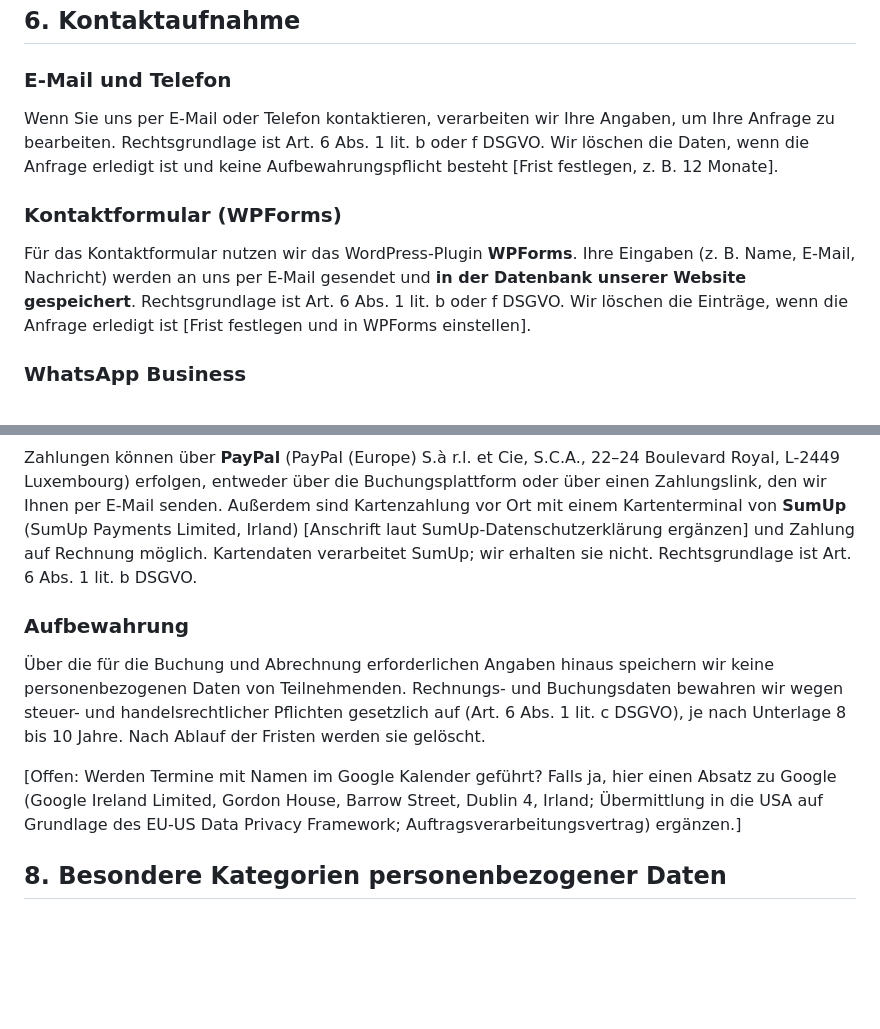
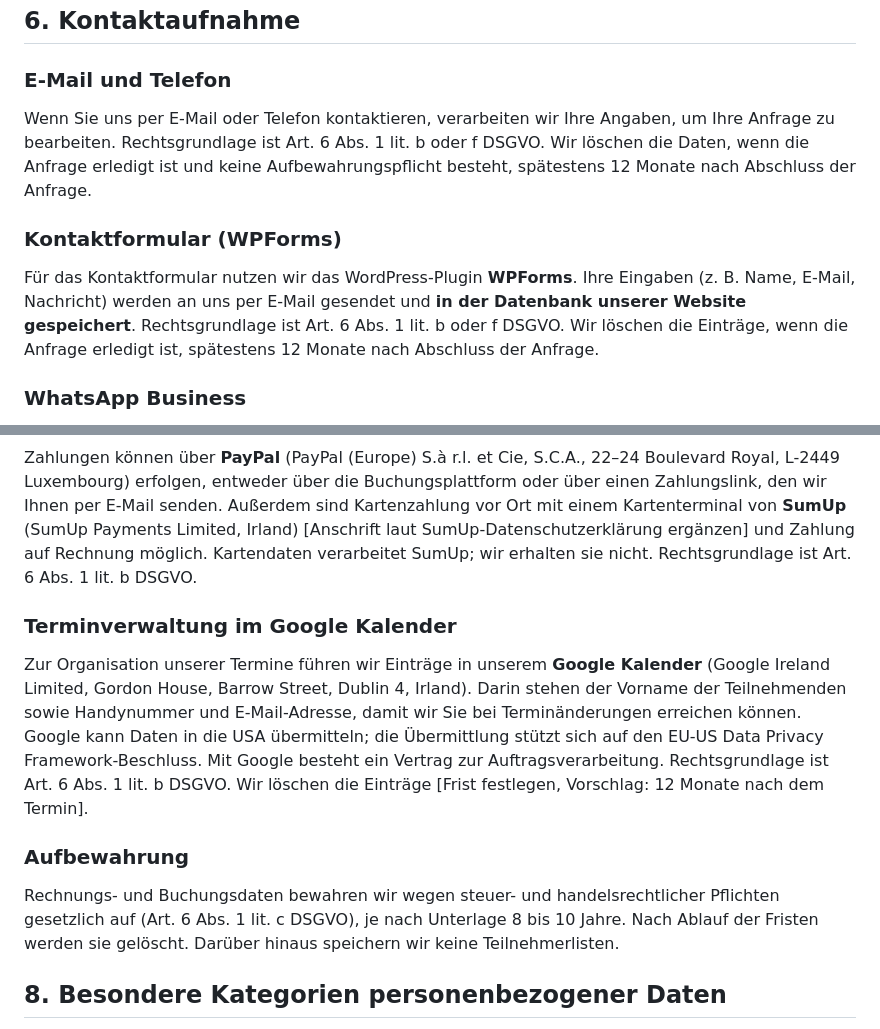
Before and after one commit to joerg-glitch/Webseite-Spiritual-Touch, a Markdown page: datenschutz-joerg-saur-entwurf.md, 2 parts joined by grey strips. Drawn GitHub-style; blank space fills up the shorter version.

Commit message:
Datenschutz-Entwurf: Google Kalender, 12 Monate Frist für Anfragen
Co-Authored-By: Claude Sonnet 5.5 <noreply@anthropic.com>
Claude-Session: https://claude.ai/code/session_015M7P5CExwgTryQVMTDRkri

```diff
--- a/datenschutz-joerg-saur-entwurf.md
+++ b/datenschutz-joerg-saur-entwurf.md
@@ -57,10 +57,10 @@ Zur Verwaltung nutzen wir das WordPress-Plugin **Complianz**. Es speichert Ihre
 ## 6. Kontaktaufnahme
 
 ### E-Mail und Telefon
-Wenn Sie uns per E-Mail oder Telefon kontaktieren, verarbeiten wir Ihre Angaben, um Ihre Anfrage zu bearbeiten. Rechtsgrundlage ist Art. 6 Abs. 1 lit. b oder f DSGVO. Wir löschen die Daten, wenn die Anfrage erledigt ist und keine Aufbewahrungspflicht besteht [Frist festlegen, z. B. 12 Monate].
+Wenn Sie uns per E-Mail oder Telefon kontaktieren, verarbeiten wir Ihre Angaben, um Ihre Anfrage zu bearbeiten. Rechtsgrundlage ist Art. 6 Abs. 1 lit. b oder f DSGVO. Wir löschen die Daten, wenn die Anfrage erledigt ist und keine Aufbewahrungspflicht besteht, spätestens 12 Monate nach Abschluss der Anfrage.
 
 ### Kontaktformular (WPForms)
-Für das Kontaktformular nutzen wir das WordPress-Plugin **WPForms**. Ihre Eingaben (z. B. Name, E-Mail, Nachricht) werden an uns per E-Mail gesendet und **in der Datenbank unserer Website gespeichert**. Rechtsgrundlage ist Art. 6 Abs. 1 lit. b oder f DSGVO. Wir löschen die Einträge, wenn die Anfrage erledigt ist [Frist festlegen und in WPForms einstellen].
+Für das Kontaktformular nutzen wir das WordPress-Plugin **WPForms**. Ihre Eingaben (z. B. Name, E-Mail, Nachricht) werden an uns per E-Mail gesendet und **in der Datenbank unserer Website gespeichert**. Rechtsgrundlage ist Art. 6 Abs. 1 lit. b oder f DSGVO. Wir löschen die Einträge, wenn die Anfrage erledigt ist, spätestens 12 Monate nach Abschluss der Anfrage.
 
 ### WhatsApp Business
 Sie können uns über **WhatsApp Business** kontaktieren. Anbieter ist die WhatsApp Ireland Limited, Merrion Road, Dublin 4, Irland, die zu Meta gehört. Nachrichten sind Ende-zu-Ende-verschlüsselt. Meta verarbeitet jedoch Metadaten (z. B. Telefonnummer, Zeitpunkt der Kommunikation) und kann Daten in Drittländer wie die USA übermitteln. Rechtsgrundlage ist Art. 6 Abs. 1 lit. b oder f DSGVO. Weitere Informationen finden Sie in der Datenschutzerklärung von WhatsApp.
@@ -77,10 +77,11 @@ Ticket Tailor ist auf unserer Website teils als **eingebettetes Widget**, teils
 ### Zahlung
 Zahlungen können über **PayPal** (PayPal (Europe) S.à r.l. et Cie, S.C.A., 22–24 Boulevard Royal, L-2449 Luxembourg) erfolgen, entweder über die Buchungsplattform oder über einen Zahlungslink, den wir Ihnen per E-Mail senden. Außerdem sind Kartenzahlung vor Ort mit einem Kartenterminal von **SumUp** (SumUp Payments Limited, Irland) [Anschrift laut SumUp-Datenschutzerklärung ergänzen] und Zahlung auf Rechnung möglich. Kartendaten verarbeitet SumUp; wir erhalten sie nicht. Rechtsgrundlage ist Art. 6 Abs. 1 lit. b DSGVO.
 
+### Terminverwaltung im Google Kalender
+Zur Organisation unserer Termine führen wir Einträge in unserem **Google Kalender** (Google Ireland Limited, Gordon House, Barrow Street, Dublin 4, Irland). Darin stehen der Vorname der Teilnehmenden sowie Handynummer und E-Mail-Adresse, damit wir Sie bei Terminänderungen erreichen können. Google kann Daten in die USA übermitteln; die Übermittlung stützt sich auf den EU-US Data Privacy Framework-Beschluss. Mit Google besteht ein Vertrag zur Auftragsverarbeitung. Rechtsgrundlage ist Art. 6 Abs. 1 lit. b DSGVO. Wir löschen die Einträge [Frist festlegen, Vorschlag: 12 Monate nach dem Termin].
+
 ### Aufbewahrung
-Über die für die Buchung und Abrechnung erforderlichen Angaben hinaus speichern wir keine personenbezogenen Daten von Teilnehmenden. Rechnungs- und Buchungsdaten bewahren wir wegen steuer- und handelsrechtlicher Pflichten gesetzlich auf (Art. 6 Abs. 1 lit. c DSGVO), je nach Unterlage 8 bis 10 Jahre. Nach Ablauf der Fristen werden sie gelöscht.
-
-[Offen: Werden Termine mit Namen im Google Kalender geführt? Falls ja, hier einen Absatz zu Google (Google Ireland Limited, Gordon House, Barrow Street, Dublin 4, Irland; Übermittlung in die USA auf Grundlage des EU-US Data Privacy Framework; Auftragsverarbeitungsvertrag) ergänzen.]
+Rechnungs- und Buchungsdaten bewahren wir wegen steuer- und handelsrechtlicher Pflichten gesetzlich auf (Art. 6 Abs. 1 lit. c DSGVO), je nach Unterlage 8 bis 10 Jahre. Nach Ablauf der Fristen werden sie gelöscht. Darüber hinaus speichern wir keine Teilnehmerlisten.
 
 ## 8. Besondere Kategorien personenbezogener Daten
 
```
